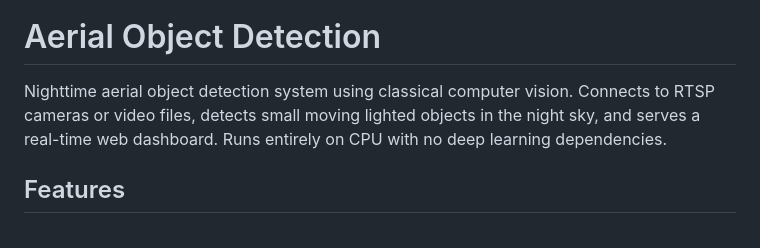
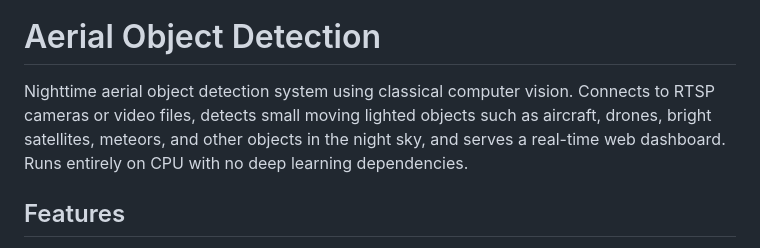
Before and after one commit to djtrustgod/Aerial-Object-Detection, a Markdown page: README.md, the part around the change. Rendered like a GitHub page.

Commit message:
Clarify detected objects in README
Expanded the description to specify detected objects.

```diff
--- a/README.md
+++ b/README.md
@@ -4,7 +4,7 @@
 
 # Aerial Object Detection
 
-Nighttime aerial object detection system using classical computer vision. Connects to RTSP cameras or video files, detects small moving lighted objects in the night sky, and serves a real-time web dashboard. Runs entirely on CPU with no deep learning dependencies.
+Nighttime aerial object detection system using classical computer vision. Connects to RTSP cameras or video files, detects small moving lighted objects such as aircraft, drones, bright satellites, meteors, and other objects in the night sky, and serves a real-time web dashboard. Runs entirely on CPU with no deep learning dependencies.
 
 ## Features
 
```
